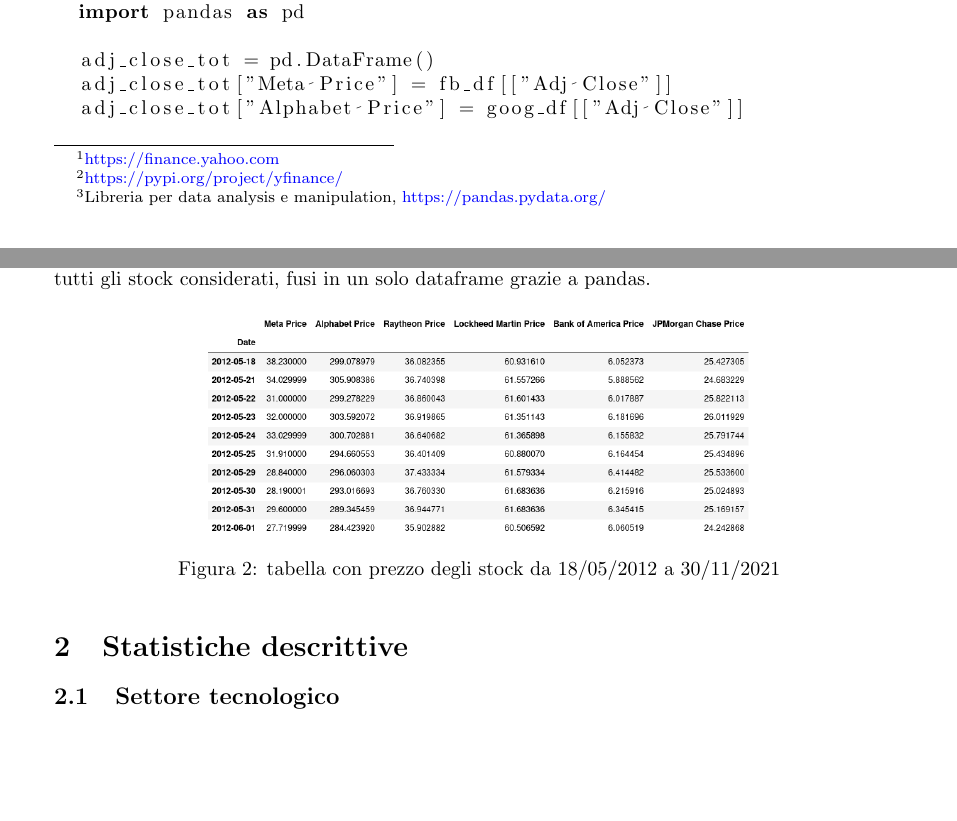
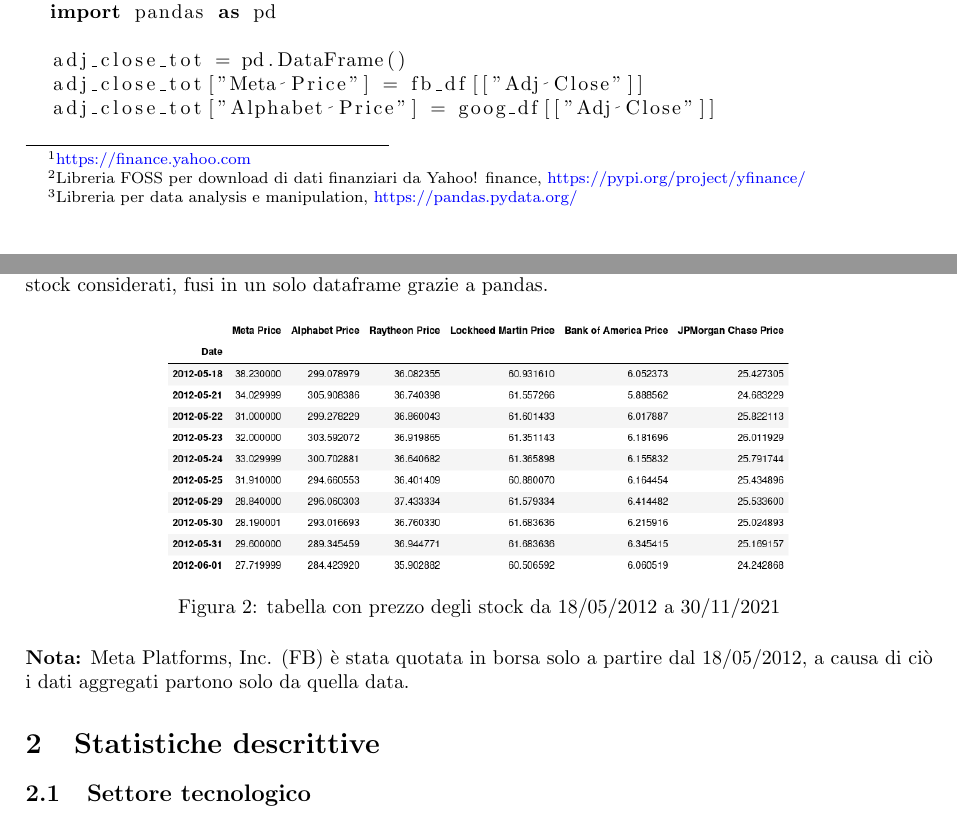
Before and after one commit to tommcamm/BISF-Project, a LaTeX document (relazione/relazione.tex): two parts of pages 1 and 2 of 4, joined at a grey line, cut so that both start at the same text, the shorter picture padded with empty space. Compiled offline with pdfLaTeX.

Commit message:
miglioramenti sul latex

```diff
--- a/relazione/relazione.tex
+++ b/relazione/relazione.tex
@@ -6,7 +6,7 @@
 
 % Set page size and margins
 % Replace `letterpaper' with `a4paper' for UK/EU standard size
-\usepackage[a4paper,top=2cm,bottom=2cm,left=3cm,right=3cm,marginparwidth=1.75cm]{geometry}
+\usepackage[a4paper,top=2cm,bottom=2cm,left=2.5cm,right=2.5cm,marginparwidth=1.75cm]{geometry}
 
 % Useful packages
 \usepackage{amsmath}
@@ -15,7 +15,7 @@
 \usepackage{caption}
 \usepackage{subcaption}
 \usepackage{listings} % For code blocks
-\usepackage[parfill]{parskip}
+\usepackage[parfill]{parskip} % For avoiding auto indent every new line
 
 \graphicspath{ {./images/} }
 
@@ -40,7 +40,7 @@ Per questo progetto sono stati presi in considerazione 6 titoli azionari, appart
 \subsection{Funzioni utilizzate per download e fusione}
 
 Per il download dei dati da Yahoo! Finance\footnote{\href{https://finance.yahoo.com}{https://finance.yahoo.com}} è stata utilizzata la nota libreria di python
-yfinance\footnote{\href{https://pypi.org/project/yfinance/}{https://pypi.org/project/yfinance/}} dove attraverso la funzione
+yfinance\footnote{Libreria FOSS per download di dati finanziari da Yahoo! finance, \href{https://pypi.org/project/yfinance/}{https://pypi.org/project/yfinance/}} dove attraverso la funzione
 \emph{download} ha permesso il download dei dati di interesse nel periodo rilevante per questo progetto.
 
 \begin{lstlisting}[language=Python]
@@ -82,10 +82,13 @@ fusi in un solo dataframe grazie a pandas.
 
 \begin{figure}[h]
   \centering
-  \includegraphics[width=0.65\textwidth]{stocks_combined_first_10.png}
+  \includegraphics[width=0.7\textwidth]{stocks_combined_first_10.png}
   \caption{tabella con prezzo degli stock da 18/05/2012 a 30/11/2021}
   \label{fig:all_stocks_table_10}
 \end{figure}
+
+\textbf{Nota:} Meta Platforms, Inc. (FB) è stata quotata in borsa solo a partire dal 18/05/2012, a causa di ciò i dati aggregati partono
+solo da quella data.
 
 \section{Statistiche descrittive}
 
```
Also changed, not shown: relazione/relazione.pdf, relazione/relazione.tex (2 more changed lines).
